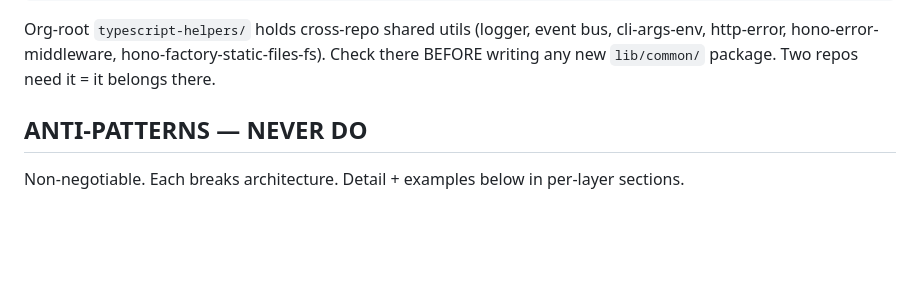
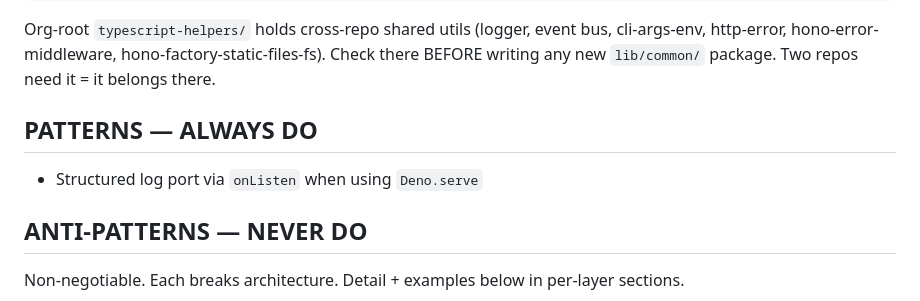
Before and after one commit to publicdomainrelay/org-root-dispatcher-typescript, a Markdown page: CLAUDE.md, the part around the change. GitHub-like rendering; blank space fills up the shorter version.

Commit message:
docs: add structured log port pattern to CLAUDE.md
Co-Authored-By: Claude <noreply@anthropic.com>

```diff
--- a/CLAUDE.md
+++ b/CLAUDE.md
@@ -37,6 +37,10 @@ Org-root `typescript-helpers/` holds cross-repo shared utils (logger, event bus,
 cli-args-env, http-error, hono-error-middleware, hono-factory-static-files-fs).
 Check there BEFORE writing any new `lib/common/` package. Two repos need it = it
 belongs there.
+
+## PATTERNS — ALWAYS DO
+
+- Structured log port via `onListen` when using `Deno.serve`
 
 ## ANTI-PATTERNS — NEVER DO
 
```
